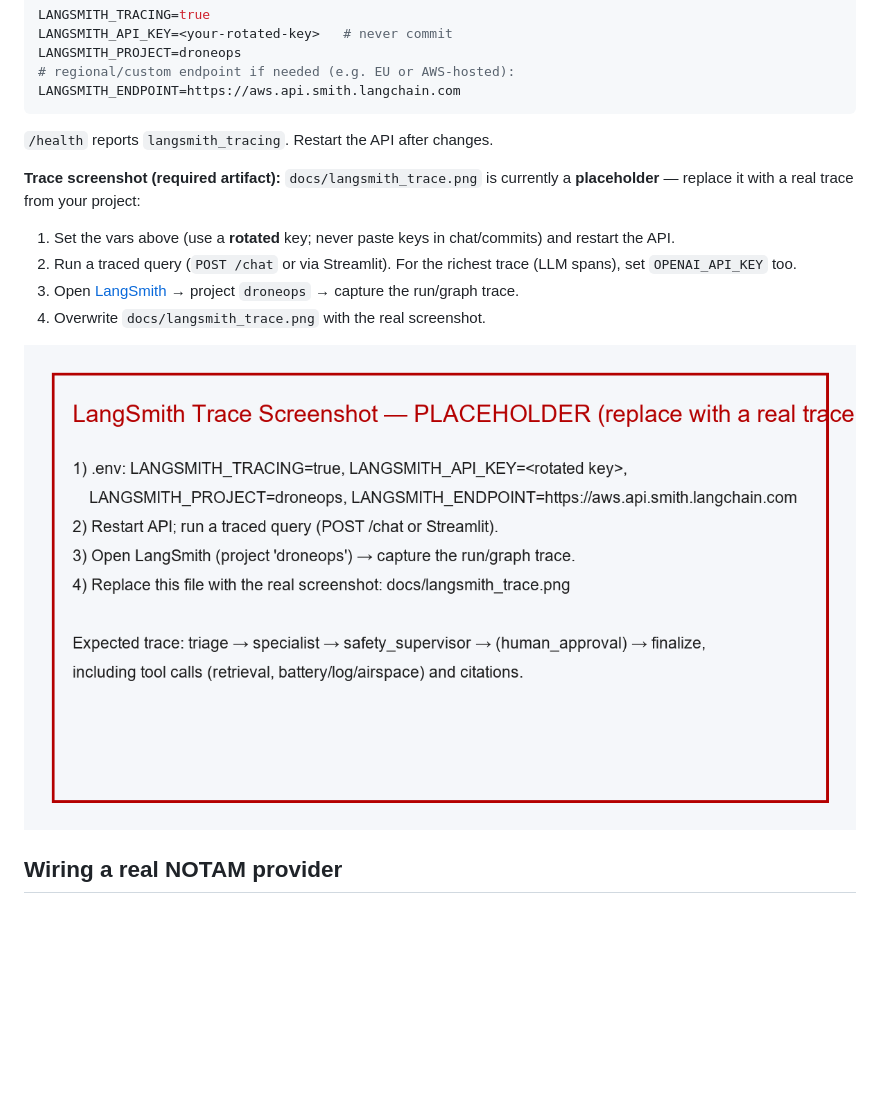
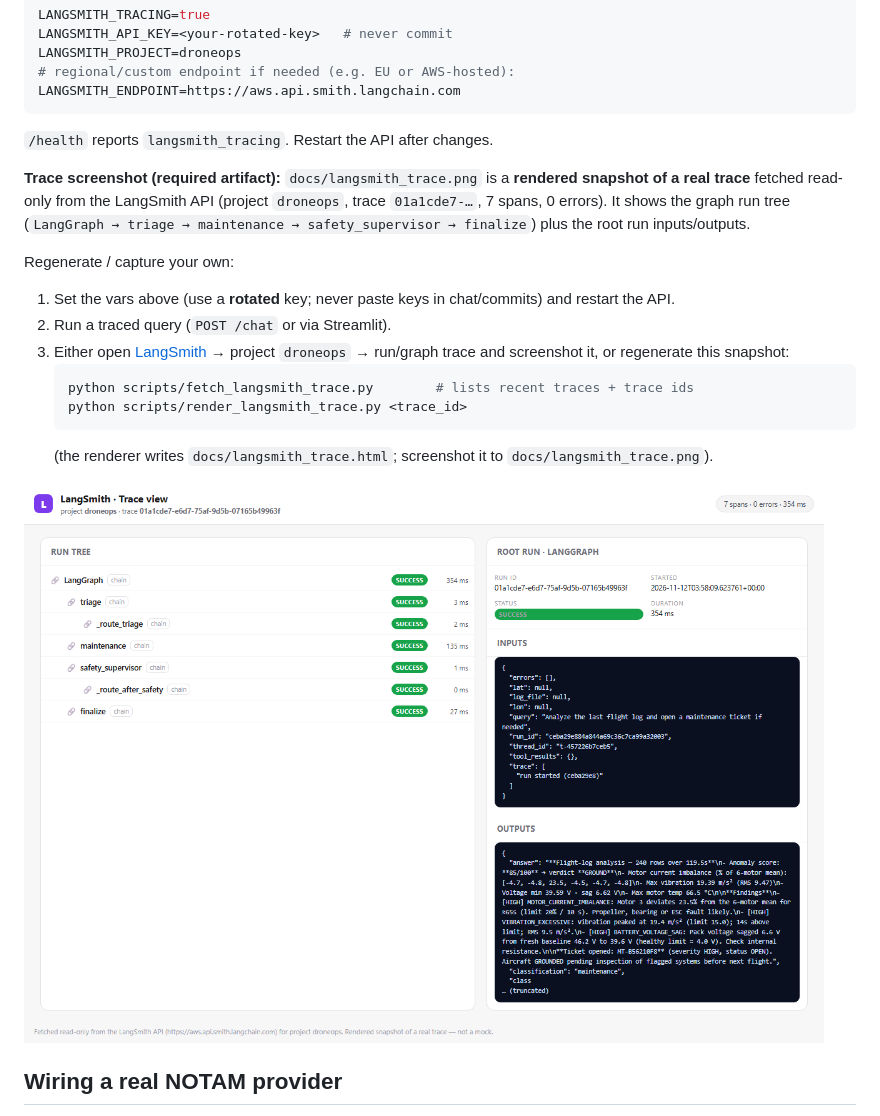
Before and after one commit to programmingwild/droneoperationagent, a Markdown page: README.md, the part around one of its changes. Drawn GitHub-style; pictures changed too: docs/langsmith_trace.png; blank space fills up the shorter version.

````diff
--- a/README.md
+++ b/README.md
@@ -139,9 +139,15 @@ LANGSMITH_ENDPOINT=https://aws.api.smith.langchain.com
 ```
 `/health` reports `langsmith_tracing`. Restart the API after changes.
 
-**Trace screenshot (required artifact):** `docs/langsmith_trace.png` is currently a **placeholder** — replace it with a real trace from your project:
+**Trace screenshot (required artifact):** `docs/langsmith_trace.png` is a **rendered snapshot of a real trace** fetched read-only from the LangSmith API (project `droneops`, trace `01a1cde7-…`, 7 spans, 0 errors). It shows the graph run tree (`LangGraph → triage → maintenance → safety_supervisor → finalize`) plus the root run inputs/outputs.
+
+Regenerate / capture your own:
 1. Set the vars above (use a **rotated** key; never paste keys in chat/commits) and restart the API.
-2. Run a traced query (`POST /chat` or via Streamlit). For the richest trace (LLM spans), set `OPENAI_API_KEY` too.
-3. Open [LangSmith](https://smith.langchain.com/) → project `droneops` → capture the run/graph trace.
-4. Overwrite `docs/langsmith_trace.png` with the real screenshot.
+2. Run a traced query (`POST /chat` or via Streamlit).
+3. Either open [LangSmith](https://smith.langchain.com/) → project `droneops` → run/graph trace and screenshot it, or regenerate this snapshot:
+   ```bash
+   python scripts/fetch_langsmith_trace.py        # lists recent traces + trace ids
+   python scripts/render_langsmith_trace.py <trace_id>
+   ```
+   (the renderer writes `docs/langsmith_trace.html`; screenshot it to `docs/langsmith_trace.png`).
 
````
Also changed, not shown: other parts of README.md (+1 -1 lines), 3 other files.
